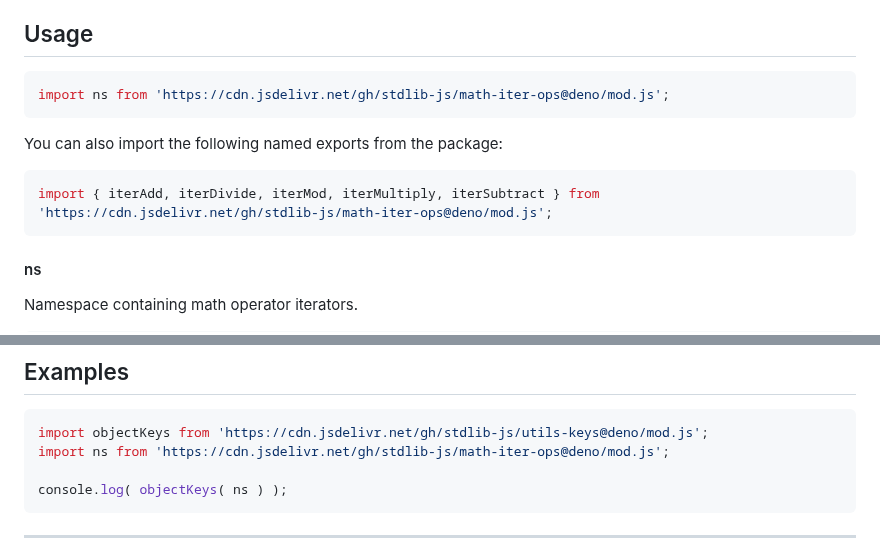
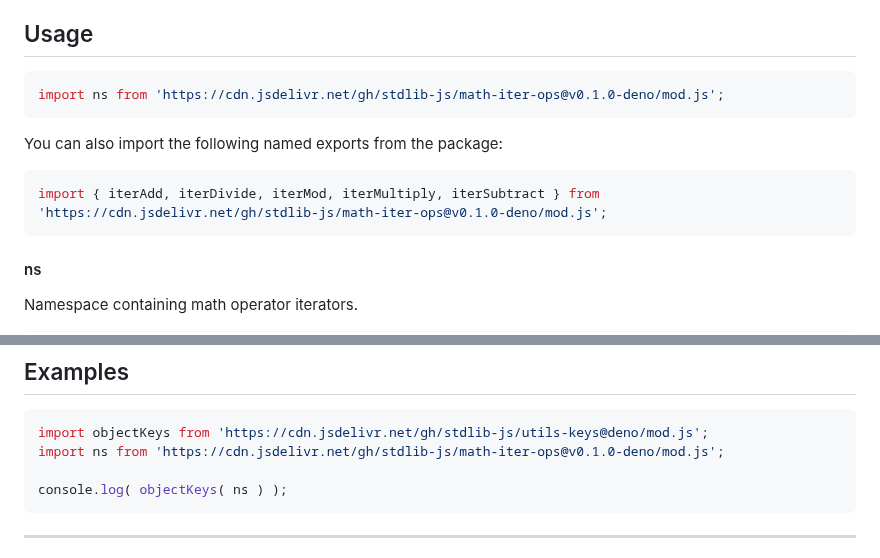
Before and after one commit to stdlib-js/math-iter-ops, a Markdown page: README.md, 2 parts joined by grey strips. Drawn GitHub-style.

Commit message:
Update README.md for Deno bundle v0.1.0

````diff
--- a/README.md
+++ b/README.md
@@ -42,13 +42,13 @@ limitations under the License.
 ## Usage
 
 ```javascript
-import ns from 'https://cdn.jsdelivr.net/gh/stdlib-js/math-iter-ops@deno/mod.js';
+import ns from 'https://cdn.jsdelivr.net/gh/stdlib-js/math-iter-ops@v0.1.0-deno/mod.js';
 ```
 
 You can also import the following named exports from the package:
 
 ```javascript
-import { iterAdd, iterDivide, iterMod, iterMultiply, iterSubtract } from 'https://cdn.jsdelivr.net/gh/stdlib-js/math-iter-ops@deno/mod.js';
+import { iterAdd, iterDivide, iterMod, iterMultiply, iterSubtract } from 'https://cdn.jsdelivr.net/gh/stdlib-js/math-iter-ops@v0.1.0-deno/mod.js';
 ```
 
 #### ns
@@ -90,7 +90,7 @@ The namespace contains the following functions for creating iterator protocol-co
 
 ```javascript
 import objectKeys from 'https://cdn.jsdelivr.net/gh/stdlib-js/utils-keys@deno/mod.js';
-import ns from 'https://cdn.jsdelivr.net/gh/stdlib-js/math-iter-ops@deno/mod.js';
+import ns from 'https://cdn.jsdelivr.net/gh/stdlib-js/math-iter-ops@v0.1.0-deno/mod.js';
 
 console.log( objectKeys( ns ) );
 ```
````
